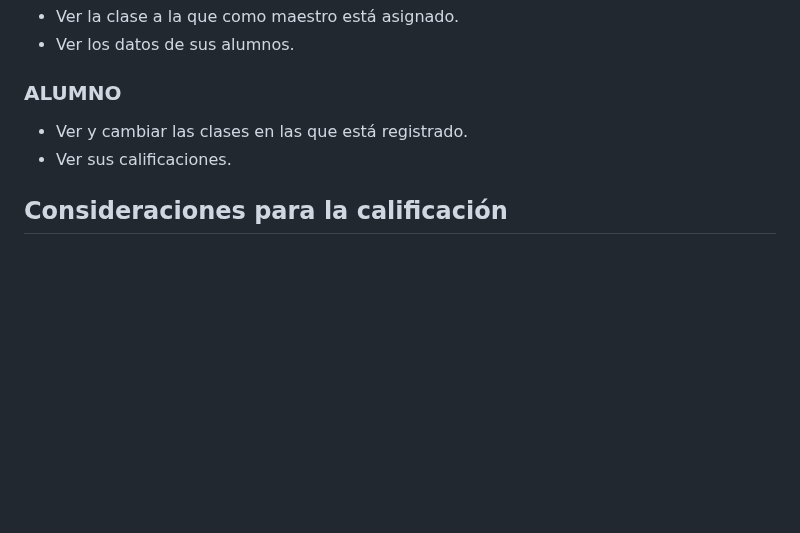
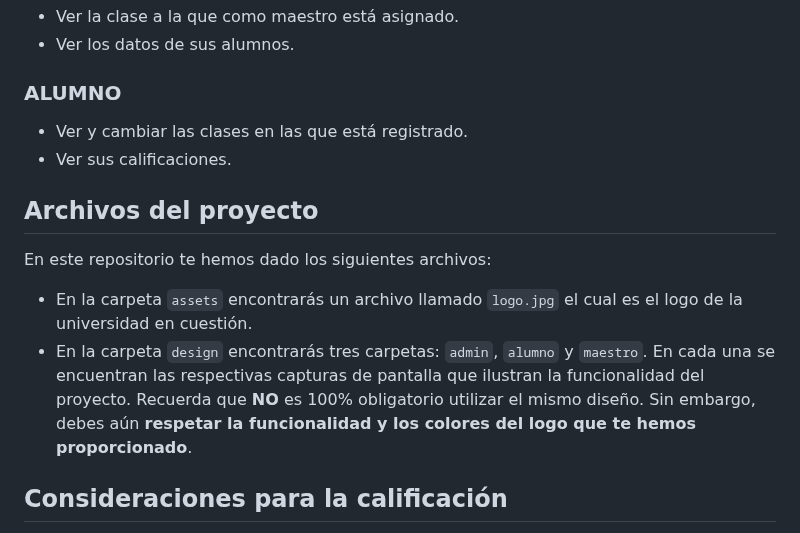
Before and after one commit to jhoansebasti4/proyectofinal3, a Markdown page: README.md, the part around one of its changes. GitHub-like rendering; blank space fills up the shorter version.

Commit message:
archivos proporcionados en este repositorio

```diff
--- a/README.md
+++ b/README.md
@@ -27,6 +27,13 @@ Para este proyecto, debes crear una plataforma con sistema de roles. Existen tre
 - Ver y cambiar las clases en las que está registrado.
 - Ver sus calificaciones.
 
+## Archivos del proyecto
+
+En este repositorio te hemos dado los siguientes archivos:
+
+- En la carpeta `assets` encontrarás un archivo llamado `logo.jpg` el cual es el logo de la universidad en cuestión.
+- En la carpeta `design` encontrarás tres carpetas: `admin`, `alumno` y `maestro`. En cada una se encuentran las respectivas capturas de pantalla que ilustran la funcionalidad del proyecto. Recuerda que <b>NO</b> es 100% obligatorio utilizar el mismo diseño. Sin embargo, debes aún **respetar la funcionalidad y los colores del logo que te hemos proporcionado**.
+
 ## Consideraciones para la calificación
 
 A continuación te presentaremos los puntos que se tomarán en cuenta para la calificacion del proyecto:
```
Also changed, not shown: other parts of README.md (+1 -1 lines).
